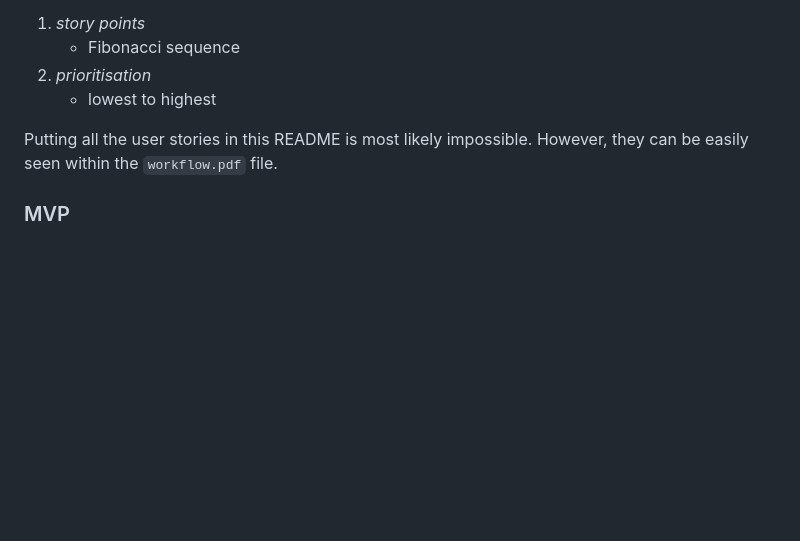
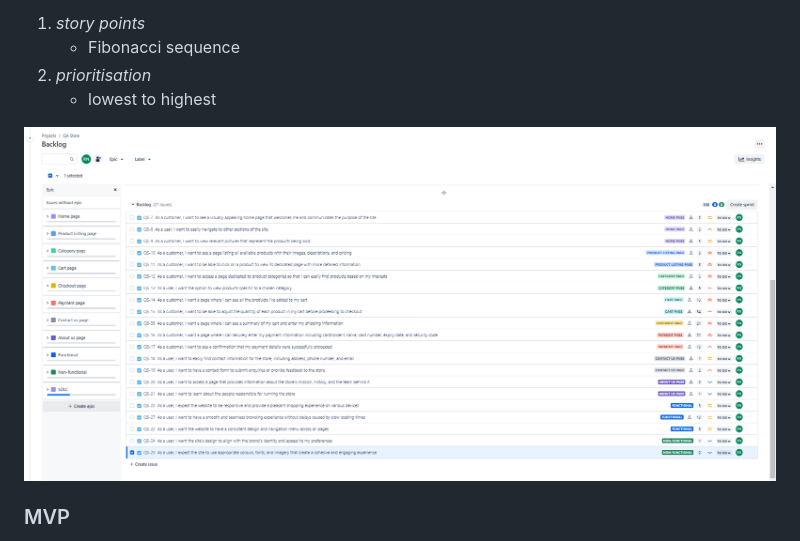
Before and after one commit to 1391819/SFIA-CRUD-core-project, a Markdown page: README.md, the part around the change. Drawn GitHub-style; pictures changed too: readme_utils/user_stories.png (added); blank space fills up the shorter version.

Commit message:
RN: updated README and added README images

```diff
--- a/README.md
+++ b/README.md
@@ -66,7 +66,7 @@ Given the initial project brief, the entire MVP was broken down into user storie
    2. *prioritisation*
       - lowest to highest
 
-Putting all the user stories in this README is most likely impossible. However, they can be easily seen within the `workflow.pdf` file.
+![User stories](/readme_utils/user_stories.png)
 
 ### MVP
 
```
